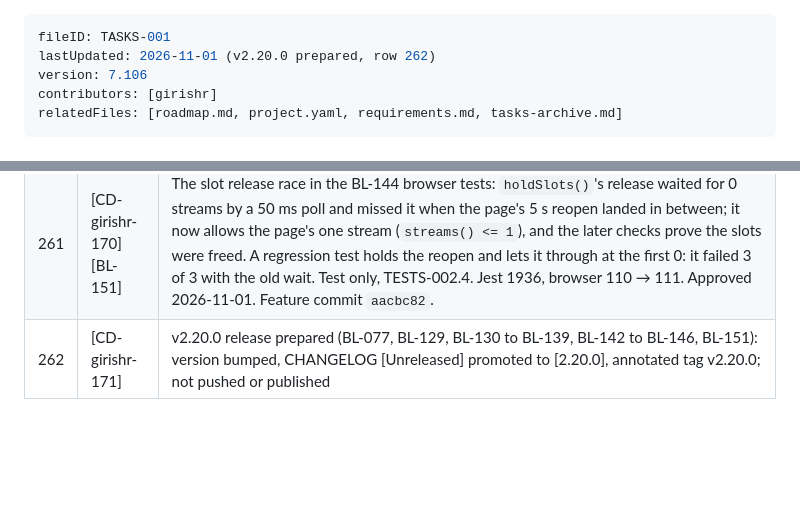
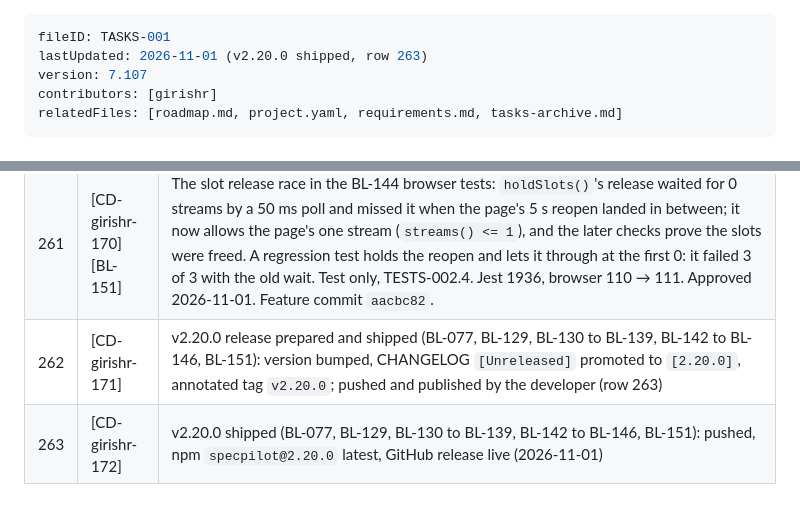
Before and after one commit to girishr/SpecPilot, a Markdown page: .specs/planning/tasks.md, 2 parts joined by grey strips. Rendered like a GitHub page; blank space fills up the shorter version.

```diff
--- a/.specs/planning/tasks.md
+++ b/.specs/planning/tasks.md
@@ -1,7 +1,7 @@
 ---
 fileID: TASKS-001
-lastUpdated: 2026-11-01 (v2.20.0 prepared, row 262)
-version: 7.106
+lastUpdated: 2026-11-01 (v2.20.0 shipped, row 263)
+version: 7.107
 contributors: [girishr]
 relatedFiles: [roadmap.md, project.yaml, requirements.md, tasks-archive.md]
 ---
@@ -128,4 +128,5 @@ Notes
 | 259 | [CD-girishr-168] [BL-146] | Audit hardening (security audit run-1 REPORT §6): clones skip Git LFS downloads; no child process gets a `SPECPILOT_*` variable; `esc()` escapes `'`; a new task cannot carry a review marker; the setup re-check compares the folder; the null-token `writeAllowed()` note not built (architect). Found while building: `close()` drops every connection, so stopping `serve` with a page open no longer hangs (Node 18.2+). REQ-002.H.64. Jest 1920 → 1936, browser 109 → 110. Approved 2026-11-01. Feature commit `70f7dfd`. |
 | 260 | [CD-girishr-169] [BL-145] | Audit leads validated (security audit run-1): items 10 and 11 in a capped Linux container, real on the audited commit and fixed on `main` (killed at 256 MB → 1 ms; 16.3 s → 30 ms); in Playwright's WebKit the request headers BL-142 to BL-144 rely on match Chromium, but `Clear-Site-Data` was not acted on at once; Firefox, Safari itself and the Windows VM filed as BL-150. Docs only. Approved 2026-11-01. Feature commit `abb49d2`. |
 | 261 | [CD-girishr-170] [BL-151] | The slot release race in the BL-144 browser tests: `holdSlots()`'s release waited for 0 streams by a 50 ms poll and missed it when the page's 5 s reopen landed in between; it now allows the page's one stream (`streams() <= 1`), and the later checks prove the slots were freed. A regression test holds the reopen and lets it through at the first 0: it failed 3 of 3 with the old wait. Test only, TESTS-002.4. Jest 1936, browser 110 → 111. Approved 2026-11-01. Feature commit `aacbc82`. |
-| 262 | [CD-girishr-171] | v2.20.0 release prepared (BL-077, BL-129, BL-130 to BL-139, BL-142 to BL-146, BL-151): version bumped, CHANGELOG [Unreleased] promoted to [2.20.0], annotated tag v2.20.0; not pushed or published |
+| 262 | [CD-girishr-171] | v2.20.0 release prepared and shipped (BL-077, BL-129, BL-130 to BL-139, BL-142 to BL-146, BL-151): version bumped, CHANGELOG `[Unreleased]` promoted to `[2.20.0]`, annotated tag `v2.20.0`; pushed and published by the developer (row 263) |
+| 263 | [CD-girishr-172] | v2.20.0 shipped (BL-077, BL-129, BL-130 to BL-139, BL-142 to BL-146, BL-151): pushed, npm `specpilot@2.20.0` latest, GitHub release live (2026-11-01) |
```
Also changed, not shown: .specs/development/prompts.md (+3 -2 lines).
